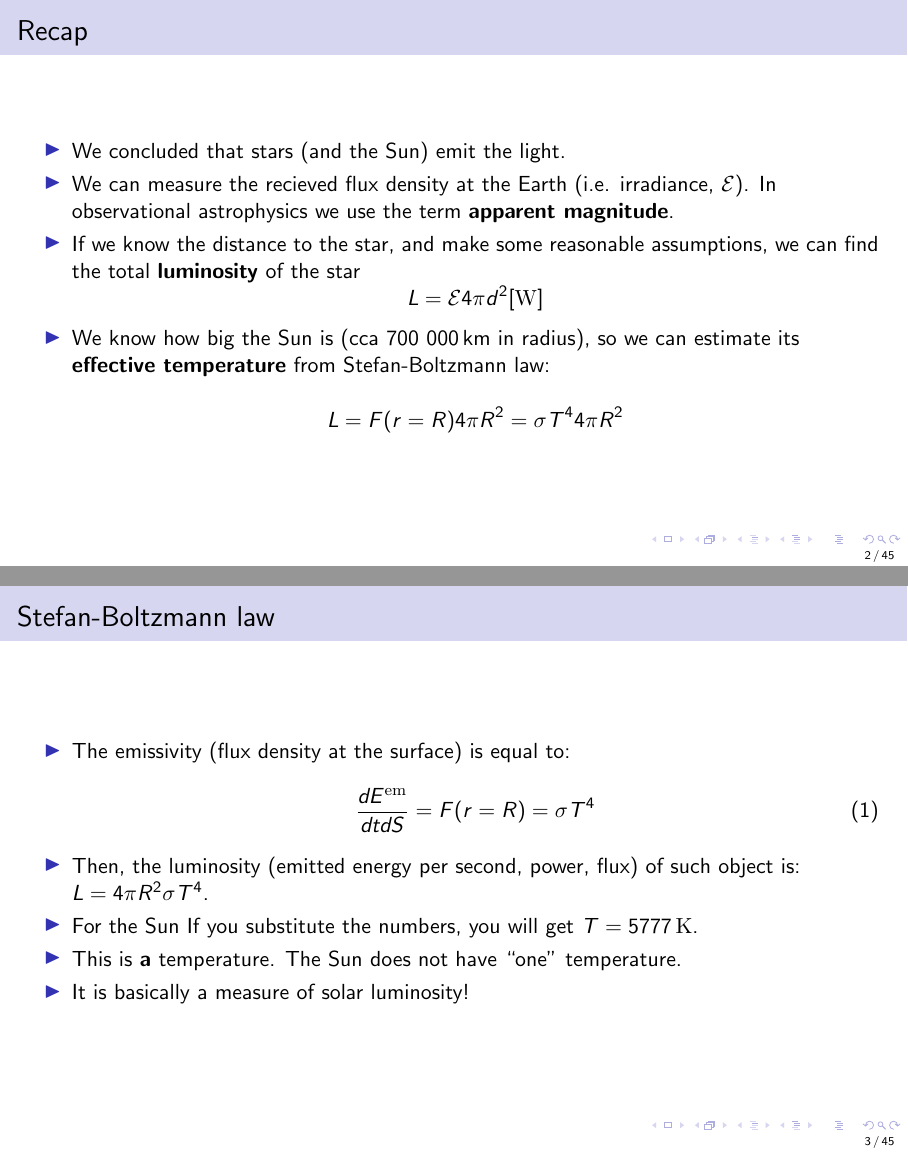
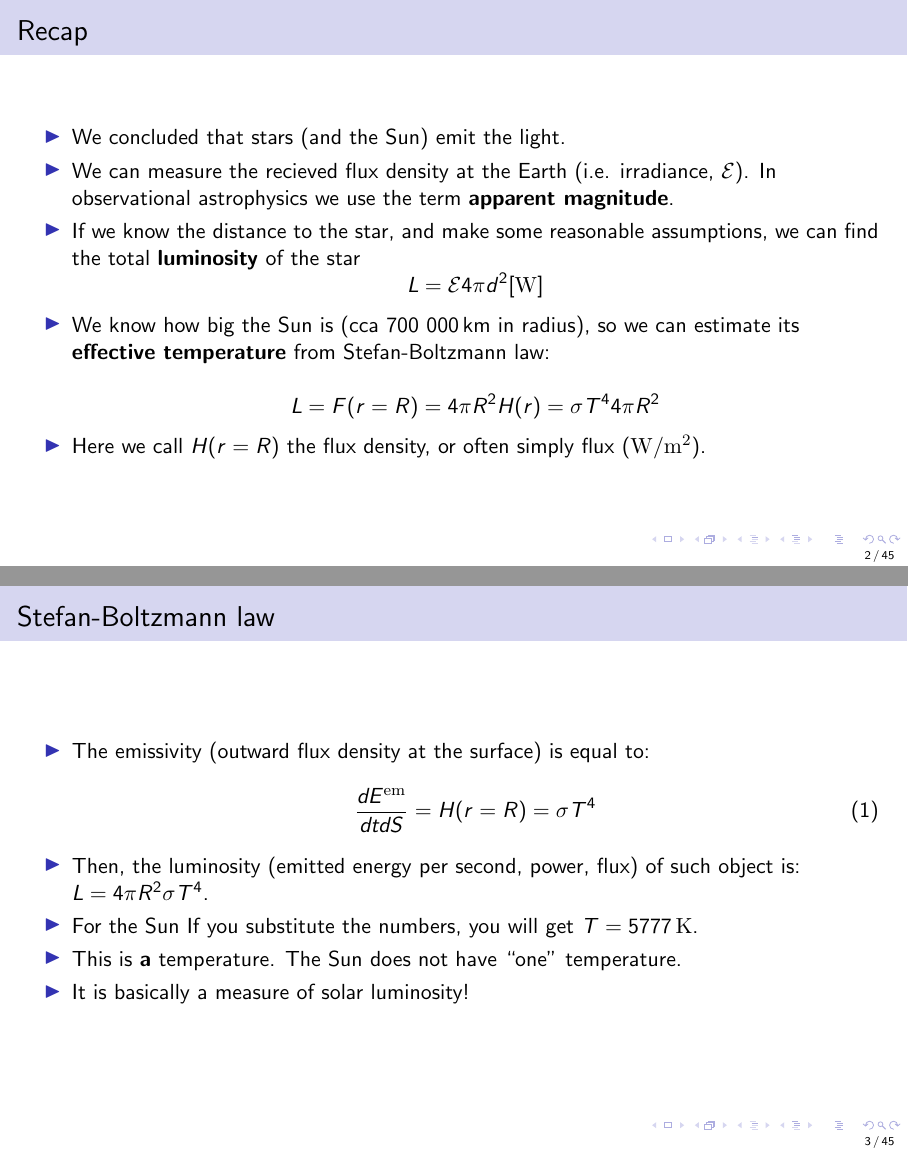
Before and after one commit to ivanzmilic/taipss, LaTeX slides (slides/lec2.tex): pages 2 and 3 of 45, joined at a grey line. Compiled offline with pdfLaTeX.

Commit message:
Lec 2 ready for class

```diff
--- a/slides/lec2.tex
+++ b/slides/lec2.tex
@@ -57,7 +57,8 @@ Lecture 2: Stellar colors and luminosities. Basic equations of stellar structure
 		$$L = \mathcal{E} 4 \pi d^2 \rm{[W]}$$
 		\item We know how big the Sun is (cca 700 000\,km in radius), so we can estimate its \textbf{effective temperature} from Stefan-Boltzmann law:
 
-		$$L = F(r=R) 4\pi R^2 = \sigma T^4 4\pi R^2$$
+		$$L = F(r=R) = 4\pi R^2 H(r) = \sigma T^4 4\pi R^2$$
+		\item Here we call $H(r = R)$ the flux density, or often simply flux ($\rm{W/m^2}$).
 
 	\end{itemize}
 }
@@ -65,9 +66,9 @@ Lecture 2: Stellar colors and luminosities. Basic equations of stellar structure
 \frame{
 \frametitle{Stefan-Boltzmann law}
 \begin{itemize}
-	\item The emissivity (flux density at the surface) is equal to:
+	\item The emissivity (outward flux density at the surface) is equal to:
 	\begin{equation}
-	\frac{dE^{\rm em}}{dt dS} = F(r=R) = \sigma T^4
+	\frac{dE^{\rm em}}{dt dS} = H(r=R) = \sigma T^4
 	\end{equation}
 	\item Then, the luminosity (emitted energy per second, power, flux) of such object is:
 	$L = 4\pi R^2 \sigma T^4$.
```
Also changed, not shown: slides/lec2.pdf, slides/lec2.tex (2 more changed lines).
